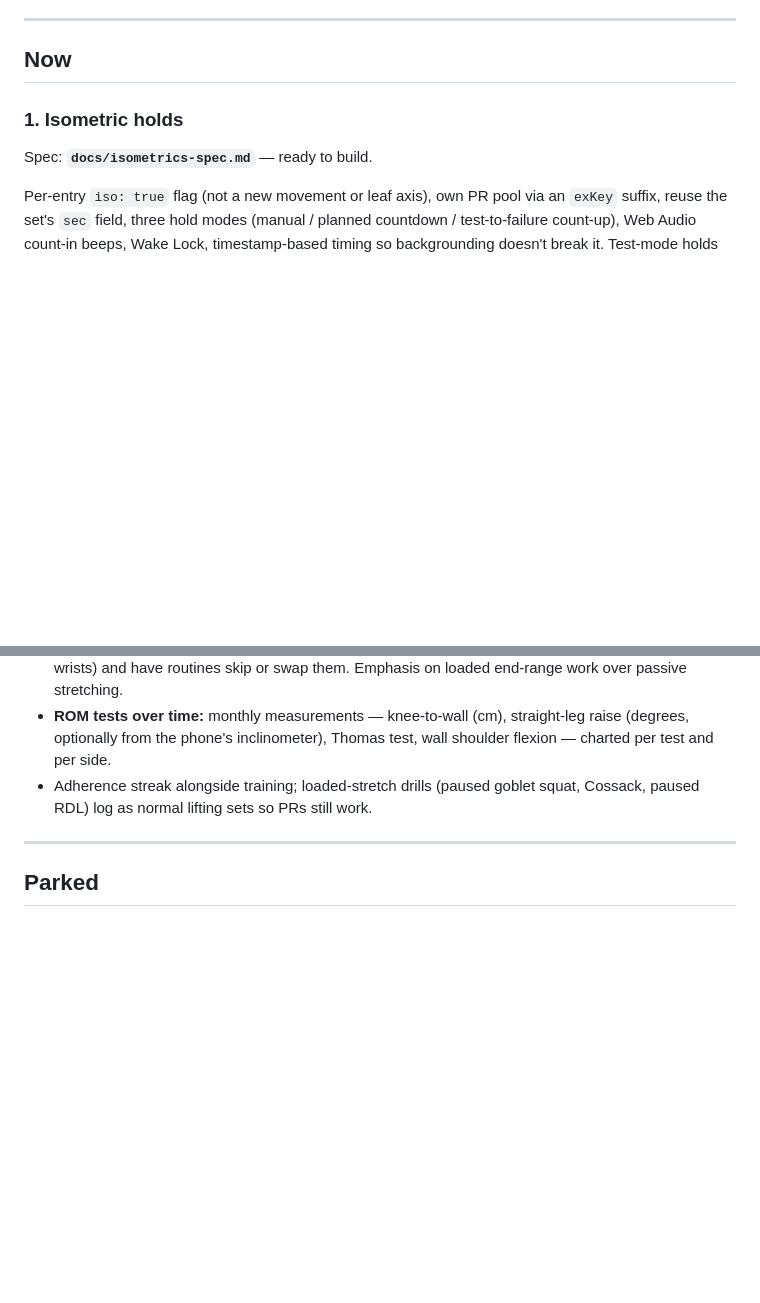
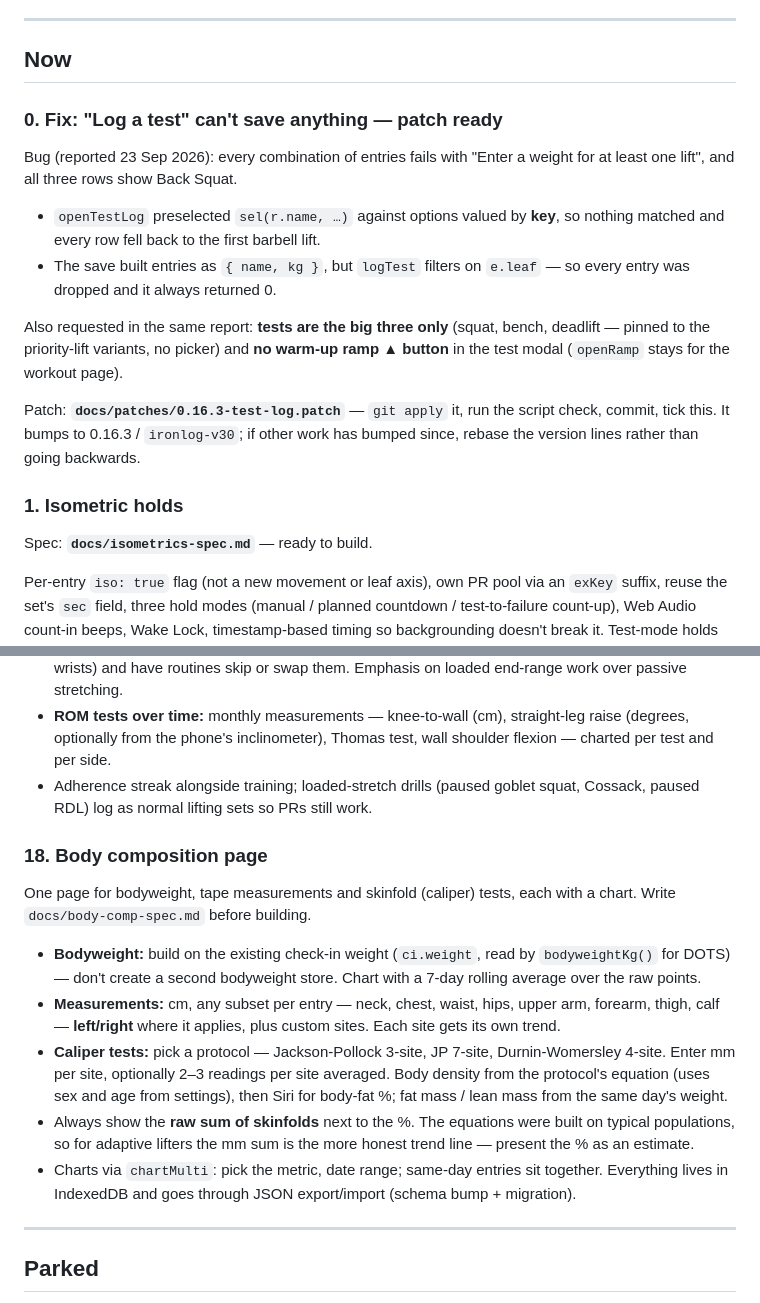
Before and after one commit to tribbles69/Ironlog, a Markdown page: ROADMAP.md, 2 parts joined by grey strips. Rendered like a GitHub page; blank space fills up the shorter version.

Commit message:
Roadmap: test-log fix (patch ready) and body composition page

```diff
--- a/ROADMAP.md
+++ b/ROADMAP.md
@@ -59,6 +59,23 @@ Premium (~£5/month) is AI features and cloud sync. Things that cost nothing per
 ---
 
 ## Now
+
+### 0. Fix: "Log a test" can't save anything — patch ready
+Bug (reported 23 Sep 2026): every combination of entries fails with "Enter a
+weight for at least one lift", and all three rows show Back Squat.
+- `openTestLog` preselected `sel(r.name, …)` against options valued by **key**,
+  so nothing matched and every row fell back to the first barbell lift.
+- The save built entries as `{ name, kg }`, but `logTest` filters on
+  `e.leaf` — so every entry was dropped and it always returned 0.
+
+Also requested in the same report: **tests are the big three only** (squat,
+bench, deadlift — pinned to the priority-lift variants, no picker) and **no
+warm-up ramp ▲ button** in the test modal (`openRamp` stays for the workout
+page).
+
+Patch: **`docs/patches/0.16.3-test-log.patch`** — `git apply` it, run the
+script check, commit, tick this. It bumps to 0.16.3 / `ironlog-v30`; if other
+work has bumped since, rebase the version lines rather than going backwards.
 
 ### 1. Isometric holds
 Spec: **`docs/isometrics-spec.md`** — ready to build.
@@ -268,6 +285,27 @@ building.
 - Adherence streak alongside training; loaded-stretch drills (paused goblet
   squat, Cossack, paused RDL) log as normal lifting sets so PRs still work.
 
+### 18. Body composition page
+One page for bodyweight, tape measurements and skinfold (caliper) tests, each
+with a chart. Write `docs/body-comp-spec.md` before building.
+- **Bodyweight:** build on the existing check-in weight (`ci.weight`, read by
+  `bodyweightKg()` for DOTS) — don't create a second bodyweight store. Chart
+  with a 7-day rolling average over the raw points.
+- **Measurements:** cm, any subset per entry — neck, chest, waist, hips, upper
+  arm, forearm, thigh, calf — **left/right** where it applies, plus custom
+  sites. Each site gets its own trend.
+- **Caliper tests:** pick a protocol — Jackson-Pollock 3-site, JP 7-site,
+  Durnin-Womersley 4-site. Enter mm per site, optionally 2–3 readings per site
+  averaged. Body density from the protocol's equation (uses sex and age from
+  settings), then Siri for body-fat %; fat mass / lean mass from the same day's
+  weight.
+- Always show the **raw sum of skinfolds** next to the %. The equations were
+  built on typical populations, so for adaptive lifters the mm sum is the more
+  honest trend line — present the % as an estimate.
+- Charts via `chartMulti`: pick the metric, date range; same-day entries sit
+  together. Everything lives in IndexedDB and goes through JSON export/import
+  (schema bump + migration).
+
 ---
 
 ## Parked
```
